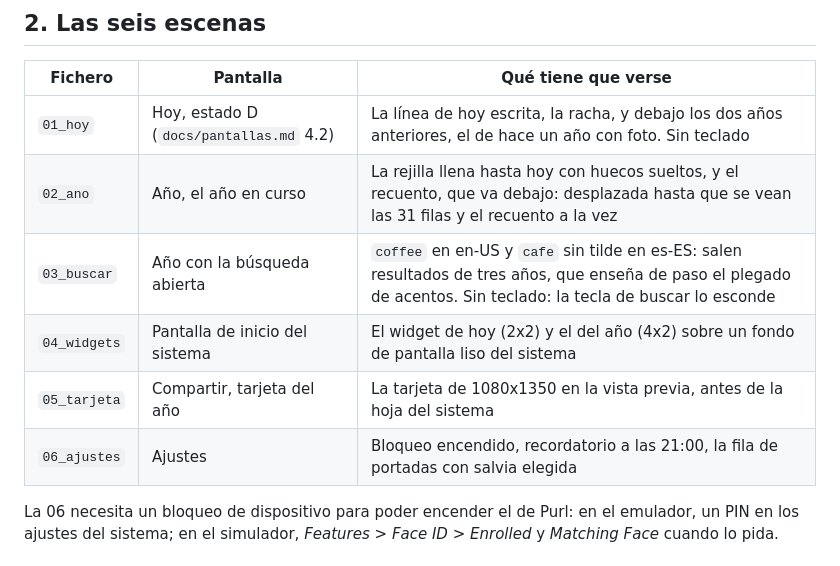
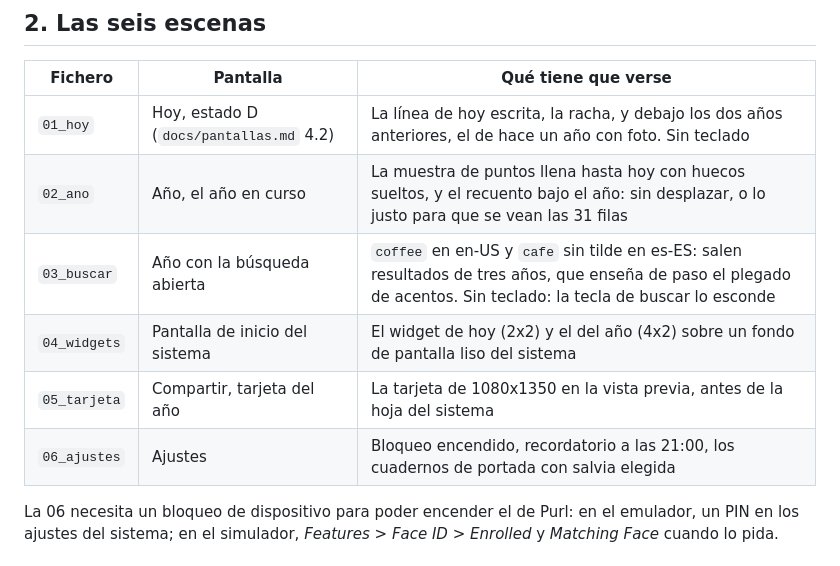
Before and after one commit to BaltaJmn/line, a Markdown page: store/capturas.md, the part around the change. Drawn GitHub-style.

Commit message:
docs: las escenas de las capturas con el diseño nuevo
El recuento del año ya no va bajo la rejilla sino bajo el año, y las portadas
son cuadernos, no una fila de círculos. Las seis capturas subidas a Play
enseñan todavía el diseño anterior y hay que rehacerlas.

Co-Authored-By: Claude Opus 5.5 <noreply@anthropic.com>
Claude-Session: https://claude.ai/code/session_46aa64eb-8f3f-4e67-850b-d71ad088ed3c

```diff
--- a/store/capturas.md
+++ b/store/capturas.md
@@ -37,11 +37,11 @@ Espera dentro `01_hoy.png` a `06_ajustes.png` y deja el resultado en
 | Fichero | Pantalla | Qué tiene que verse |
 |---|---|---|
 | `01_hoy` | Hoy, estado D (`docs/pantallas.md` 4.2) | La línea de hoy escrita, la racha, y debajo los dos años anteriores, el de hace un año con foto. Sin teclado |
-| `02_ano` | Año, el año en curso | La rejilla llena hasta hoy con huecos sueltos, y el recuento, que va debajo: desplazada hasta que se vean las 31 filas y el recuento a la vez |
+| `02_ano` | Año, el año en curso | La muestra de puntos llena hasta hoy con huecos sueltos, y el recuento bajo el año: sin desplazar, o lo justo para que se vean las 31 filas |
 | `03_buscar` | Año con la búsqueda abierta | `coffee` en en-US y `cafe` sin tilde en es-ES: salen resultados de tres años, que enseña de paso el plegado de acentos. Sin teclado: la tecla de buscar lo esconde |
 | `04_widgets` | Pantalla de inicio del sistema | El widget de hoy (2x2) y el del año (4x2) sobre un fondo de pantalla liso del sistema |
 | `05_tarjeta` | Compartir, tarjeta del año | La tarjeta de 1080x1350 en la vista previa, antes de la hoja del sistema |
-| `06_ajustes` | Ajustes | Bloqueo encendido, recordatorio a las 21:00, la fila de portadas con salvia elegida |
+| `06_ajustes` | Ajustes | Bloqueo encendido, recordatorio a las 21:00, los cuadernos de portada con salvia elegida |
 
 La 06 necesita un bloqueo de dispositivo para poder encender el de Purl: en el emulador, un PIN en
 los ajustes del sistema; en el simulador, *Features > Face ID > Enrolled* y *Matching Face* cuando lo
```
